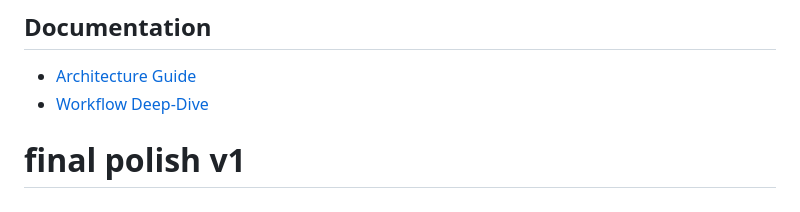
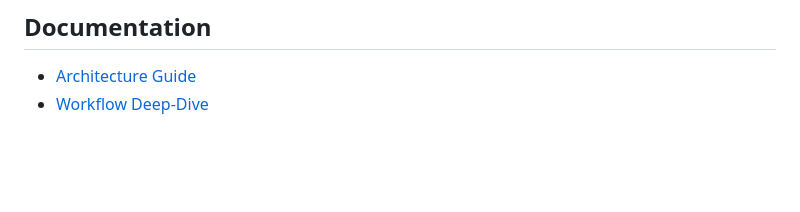
Before and after one commit to vedantdubal-141/dockyard, a Markdown page: README.md, the part around one of its changes. Drawn GitHub-style; blank space fills up the shorter version.

Commit message:
refined readme structure and clarified credits

```diff
--- a/README.md
+++ b/README.md
@@ -163,4 +165,3 @@ To add a new application to the engine:
 
 - [Architecture Guide](./docs/architecture.md)
 - [Workflow Deep-Dive](./docs/workflow.md)
-# final polish v1
```
Also changed, not shown: other parts of README.md (+3 -1 lines).
